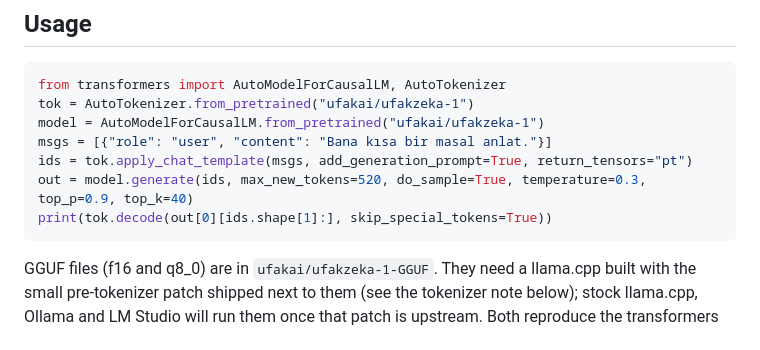
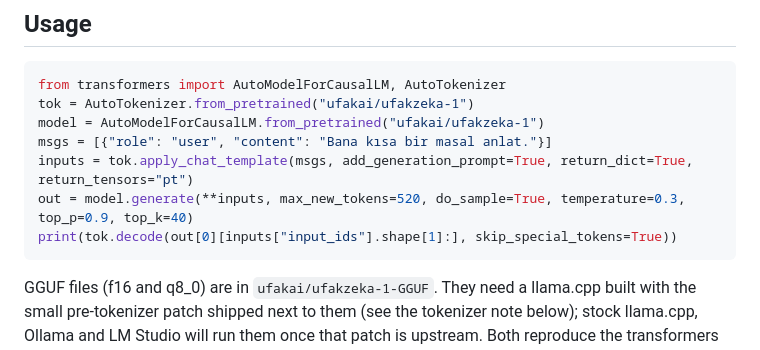
Before and after one commit to ufakai/ufakzeka, a Markdown page: release/MODEL_CARD.md, the part around the change. GitHub-like rendering.

````diff
--- a/release/MODEL_CARD.md
+++ b/release/MODEL_CARD.md
@@ -116,9 +116,9 @@ from transformers import AutoModelForCausalLM, AutoTokenizer
 tok = AutoTokenizer.from_pretrained("ufakai/ufakzeka-1")
 model = AutoModelForCausalLM.from_pretrained("ufakai/ufakzeka-1")
 msgs = [{"role": "user", "content": "Bana kısa bir masal anlat."}]
-ids = tok.apply_chat_template(msgs, add_generation_prompt=True, return_tensors="pt")
-out = model.generate(ids, max_new_tokens=520, do_sample=True, temperature=0.3, top_p=0.9, top_k=40)
-print(tok.decode(out[0][ids.shape[1]:], skip_special_tokens=True))
+inputs = tok.apply_chat_template(msgs, add_generation_prompt=True, return_dict=True, return_tensors="pt")
+out = model.generate(**inputs, max_new_tokens=520, do_sample=True, temperature=0.3, top_p=0.9, top_k=40)
+print(tok.decode(out[0][inputs["input_ids"].shape[1]:], skip_special_tokens=True))
 ```
 
 GGUF files (f16 and q8_0) are in `ufakai/ufakzeka-1-GGUF`. They need a llama.cpp built with the small pre-tokenizer patch shipped next to them (see the tokenizer note below); stock llama.cpp, Ollama and LM Studio will run them once that patch is upstream. Both reproduce the transformers model: tokenization is identical, f16 matches to 0.002 nats mean logit difference with no top-1 changes over 34 sampled positions, q8_0 to 0.03 nats with one change, and both give the same greedy answers on an eight-prompt check. No q4 file is published: on an earlier checkpoint of this model a 4-bit quantisation was 5 percent worse in perplexity and changed greedy answers, and the whole f16 file is only 367 MB. Recommended sampling: temperature 0.3, top_p 0.9, top_k 40, no repetition penalty and no DRY (either suppresses repeated digit tokens and breaks the column arithmetic). Give arithmetic answers at least 420 new tokens; the working is long by design.
````
Also changed, not shown: README.md (+3 -3 lines), release/README_instruct.md (+3 -3 lines).
